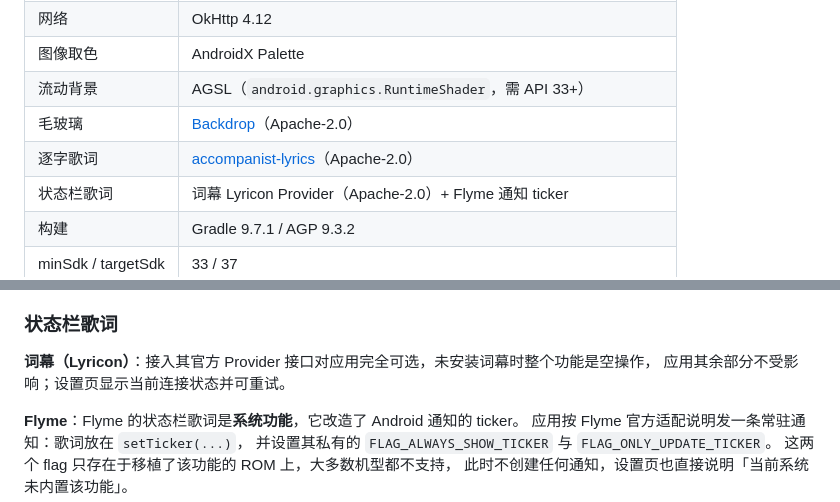
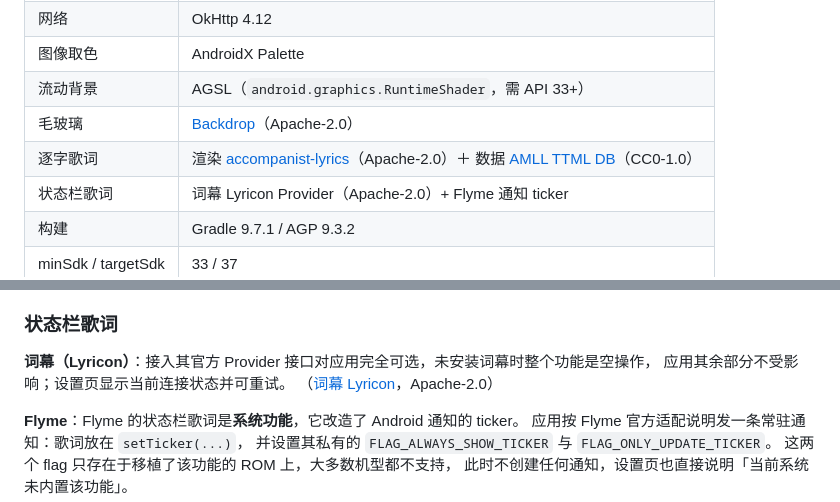
Before and after one commit to Fu-craft/YunYin, a Markdown page: README.md, 2 parts joined by grey strips. GitHub-like rendering.

```diff
--- a/README.md
+++ b/README.md
@@ -152,7 +154,7 @@ app/src/main/res/font/sf_pro.ttf
 | 图像取色 | AndroidX Palette |
 | 流动背景 | AGSL（`android.graphics.RuntimeShader`，需 API 33+） |
 | 毛玻璃 | [Backdrop](https://github.com/Kyant0/AndroidLiquidGlass)（Apache-2.0） |
-| 逐字歌词 | [accompanist-lyrics](https://github.com/6xingyv/accompanist-lyrics-ui)（Apache-2.0） |
+| 逐字歌词 | 渲染 [accompanist-lyrics](https://github.com/6xingyv/accompanist-lyrics-ui)（Apache-2.0）＋ 数据 [AMLL TTML DB](https://github.com/amll-dev/amll-ttml-db)（CC0-1.0） |
 | 状态栏歌词 | 词幕 Lyricon Provider（Apache-2.0）+ Flyme 通知 ticker |
 | 构建 | Gradle 9.7.1 / AGP 9.3.2 |
 | minSdk / targetSdk | 33 / 37 |
@@ -237,6 +240,7 @@ ExoPlayer 可正常处理切歌与重试。
 
 **词幕（Lyricon）**：接入其官方 Provider 接口对应用完全可选，未安装词幕时整个功能是空操作，
 应用其余部分不受影响；设置页显示当前连接状态并可重试。
+（[词幕 Lyricon](https://github.com/tomakino/lyricon)，Apache-2.0）
 
 **Flyme**：Flyme 的状态栏歌词是**系统功能**，它改造了 Android 通知的 ticker。
 应用按 Flyme 官方适配说明发一条常驻通知：歌词放在 `setTicker(...)`，
```
Also changed, not shown: other parts of README.md (+8 -4 lines).
